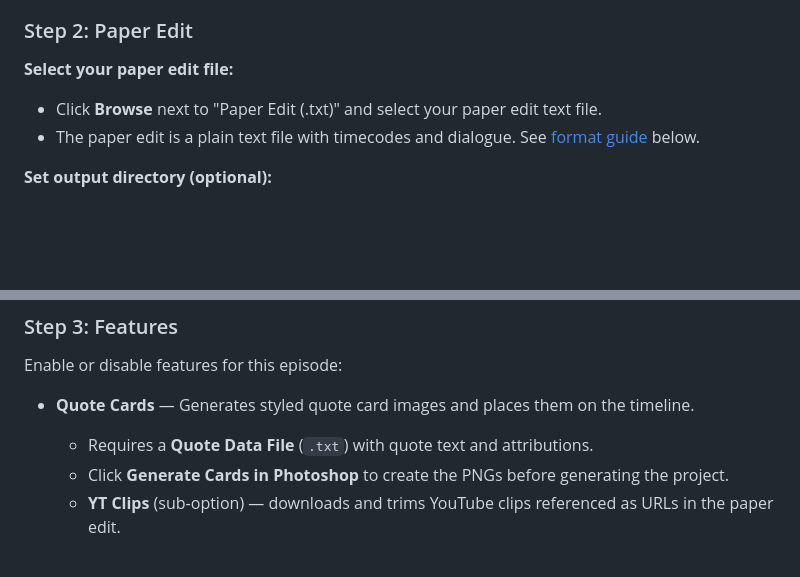
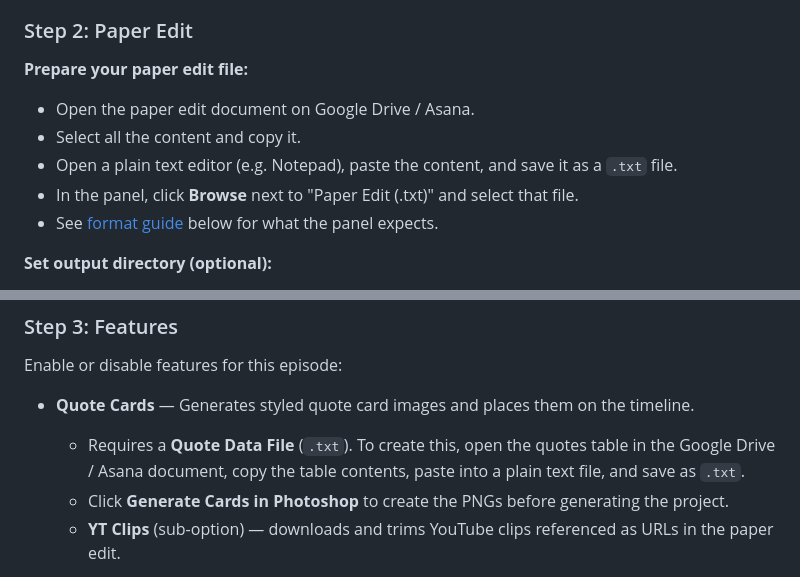
Before and after one commit to lolscourge/Fall-Damage-Paper-Editor, a Markdown page: USAGE_GUIDE.md, 2 parts joined by grey strips. Rendered like a GitHub page; blank space fills up the shorter version.

Commit message:
Update usage guide: add Google Drive/Asana sourcing steps for paper edit and quotes data

```diff
--- a/USAGE_GUIDE.md
+++ b/USAGE_GUIDE.md
@@ -45,9 +45,12 @@
 
 ### Step 2: Paper Edit
 
-**Select your paper edit file:**
-- Click **Browse** next to "Paper Edit (.txt)" and select your paper edit text file.
-- The paper edit is a plain text file with timecodes and dialogue. See [format guide](#paper-edit-format) below.
+**Prepare your paper edit file:**
+- Open the paper edit document on Google Drive / Asana.
+- Select all the content and copy it.
+- Open a plain text editor (e.g. Notepad), paste the content, and save it as a `.txt` file.
+- In the panel, click **Browse** next to "Paper Edit (.txt)" and select that file.
+- See [format guide](#paper-edit-format) below for what the panel expects.
 
 **Set output directory (optional):**
 - By default, the project folder is created next to the paper edit file.
@@ -63,7 +66,7 @@
 Enable or disable features for this episode:
 
 - **Quote Cards** — Generates styled quote card images and places them on the timeline.
-  - Requires a **Quote Data File** (`.txt`) with quote text and attributions.
+  - Requires a **Quote Data File** (`.txt`). To create this, open the quotes table in the Google Drive / Asana document, copy the table contents, paste into a plain text file, and save as `.txt`.
   - Click **Generate Cards in Photoshop** to create the PNGs before generating the project.
   - **YT Clips** (sub-option) — downloads and trims YouTube clips referenced as URLs in the paper edit.
 
```
